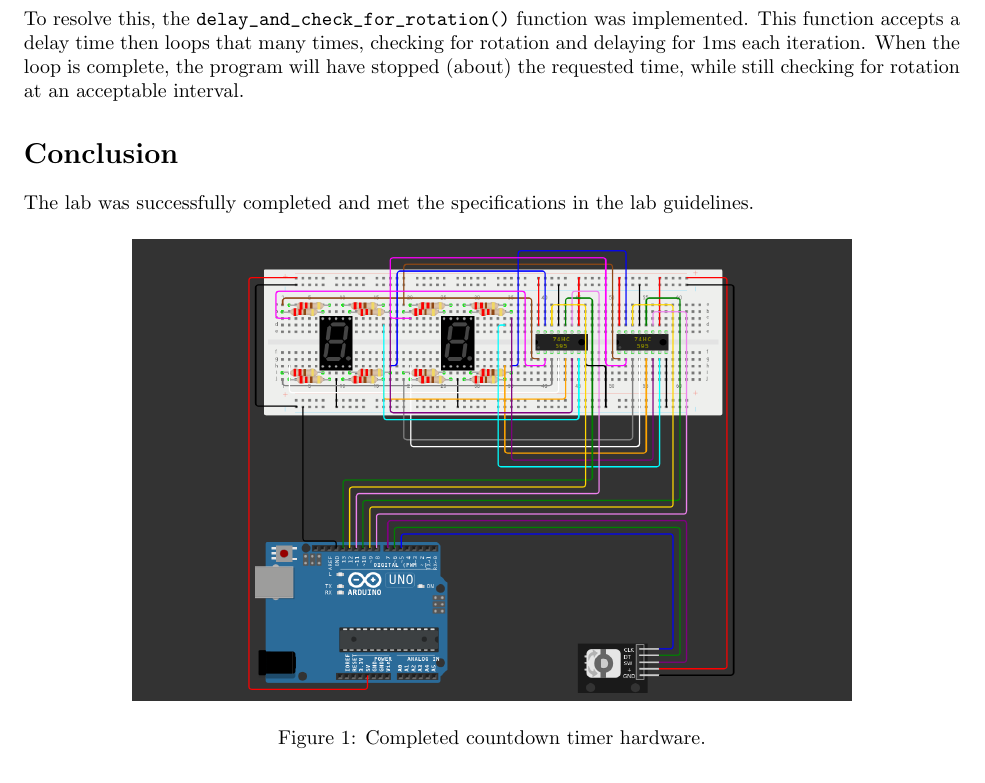
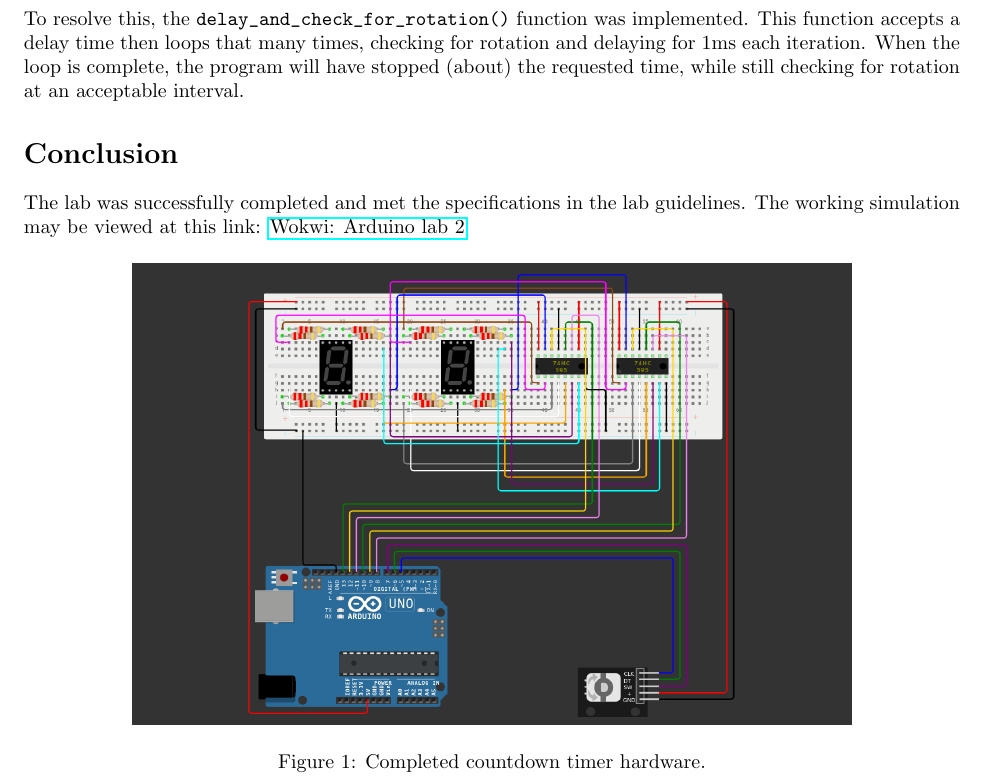
Before and after one commit to steph1111/CS24, a LaTeX document (arduino_lab_2/cs24_arduino_lab_2_gilligan_lheureux.tex): part of page 3 of 3, cut so that both start at the same text. Compiled offline with pdfLaTeX.

Commit message:
Added link, updated code:

```diff
--- a/arduino_lab_2/cs24_arduino_lab_2_gilligan_lheureux.tex
+++ b/arduino_lab_2/cs24_arduino_lab_2_gilligan_lheureux.tex
@@ -12,6 +12,7 @@
 \usepackage{xcolor}
 \usepackage{scrextend}
 \usepackage{tikz}
+\usepackage{hyperref}
 
 \setlength{\parindent}{0pt} % Remove auto paragraph indents
 \renewcommand\labelitemi{{\boldmath$\cdot$}}
@@ -222,7 +223,7 @@ The most notable challenge encountered was when working with the \verb|delay()|
 To resolve this, the \verb|delay_and_check_for_rotation()| function was implemented. This function accepts a delay time then loops that many times, checking for rotation and delaying for 1ms each iteration. When the loop is complete, the program will have stopped (about) the requested time, while still checking for rotation at an acceptable interval.
 
 \section*{Conclusion}
-The lab was successfully completed and met the specifications in the lab guidelines.
+The lab was successfully completed and met the specifications in the lab guidelines. The working simulation may be viewed at this link: \href{https://wokwi.com/projects/416744232255463425}{Wokwi: Arduino lab 2}
     \begin{figure}[H]
         \centering
         \includegraphics[width=5in]{circut.png}
```
Also changed, not shown: arduino_lab_2/cs24_arduino_lab_2_gilligan_lheureux.pdf, 1 other file.
